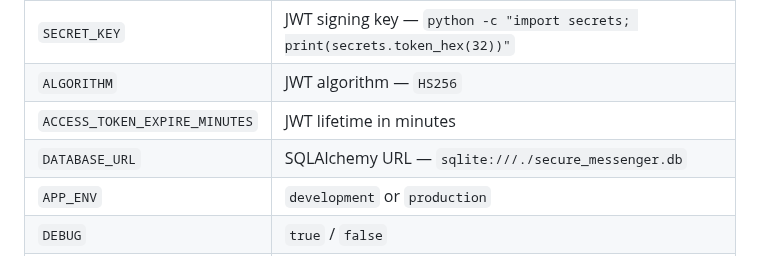
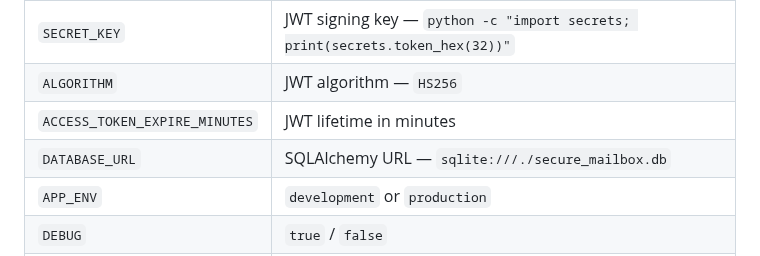
Before and after one commit to mahdi-m10/secure-mailbox, a Markdown page: README.md, the part around the change. Rendered like a GitHub page.

```diff
--- a/README.md
+++ b/README.md
@@ -199,7 +199,7 @@ Copy `.env.example` to `.env`. **Never commit `.env`.**
 | `SECRET_KEY` | JWT signing key — `python -c "import secrets; print(secrets.token_hex(32))"` |
 | `ALGORITHM` | JWT algorithm — `HS256` |
 | `ACCESS_TOKEN_EXPIRE_MINUTES` | JWT lifetime in minutes |
-| `DATABASE_URL` | SQLAlchemy URL — `sqlite:///./secure_messenger.db` |
+| `DATABASE_URL` | SQLAlchemy URL — `sqlite:///./secure_mailbox.db` |
 | `APP_ENV` | `development` or `production` |
 | `DEBUG` | `true` / `false` |
 | `SEPOLIA_RPC_URL` | Sepolia HTTPS RPC endpoint |
```
Also changed, not shown: docs/network-architecture.md (+1 -1 lines).
